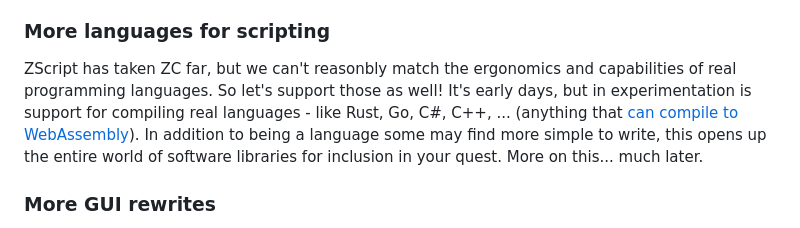
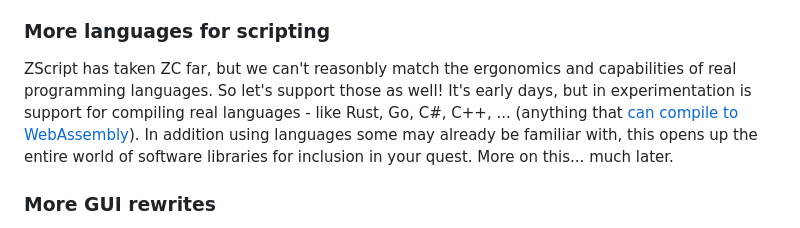
Before and after one commit to ZQuestClassic/zquestclassic.com, a Markdown page: content/news/2023-10-19-announcing-2.55-final.md, the part around the change. GitHub-like rendering.

Commit message:
edit draft

```diff
--- a/content/news/2023-10-19-announcing-2.55-final.md
+++ b/content/news/2023-10-19-announcing-2.55-final.md
@@ -42,7 +42,7 @@ The aspect of ZC with the least amount of automated testing is the editor. To im
 
 ### More languages for scripting
 
-ZScript has taken ZC far, but we can't reasonbly match the ergonomics and capabilities of real programming languages. So let's support those as well! It's early days, but in experimentation is support for compiling real languages - like Rust, Go, C#, C++, ... (anything that [can compile to WebAssembly](https://stackoverflow.com/a/47483989/2788187)). In addition to being a language some may find more simple to write, this opens up the entire world of software libraries for inclusion in your quest. More on this... much later.
+ZScript has taken ZC far, but we can't reasonbly match the ergonomics and capabilities of real programming languages. So let's support those as well! It's early days, but in experimentation is support for compiling real languages - like Rust, Go, C#, C++, ... (anything that [can compile to WebAssembly](https://github.com/appcypher/awesome-wasm-langs#contents)). In addition using languages some may already be familiar with, this opens up the entire world of software libraries for inclusion in your quest. More on this... much later.
 
 ### More GUI rewrites
 
```
